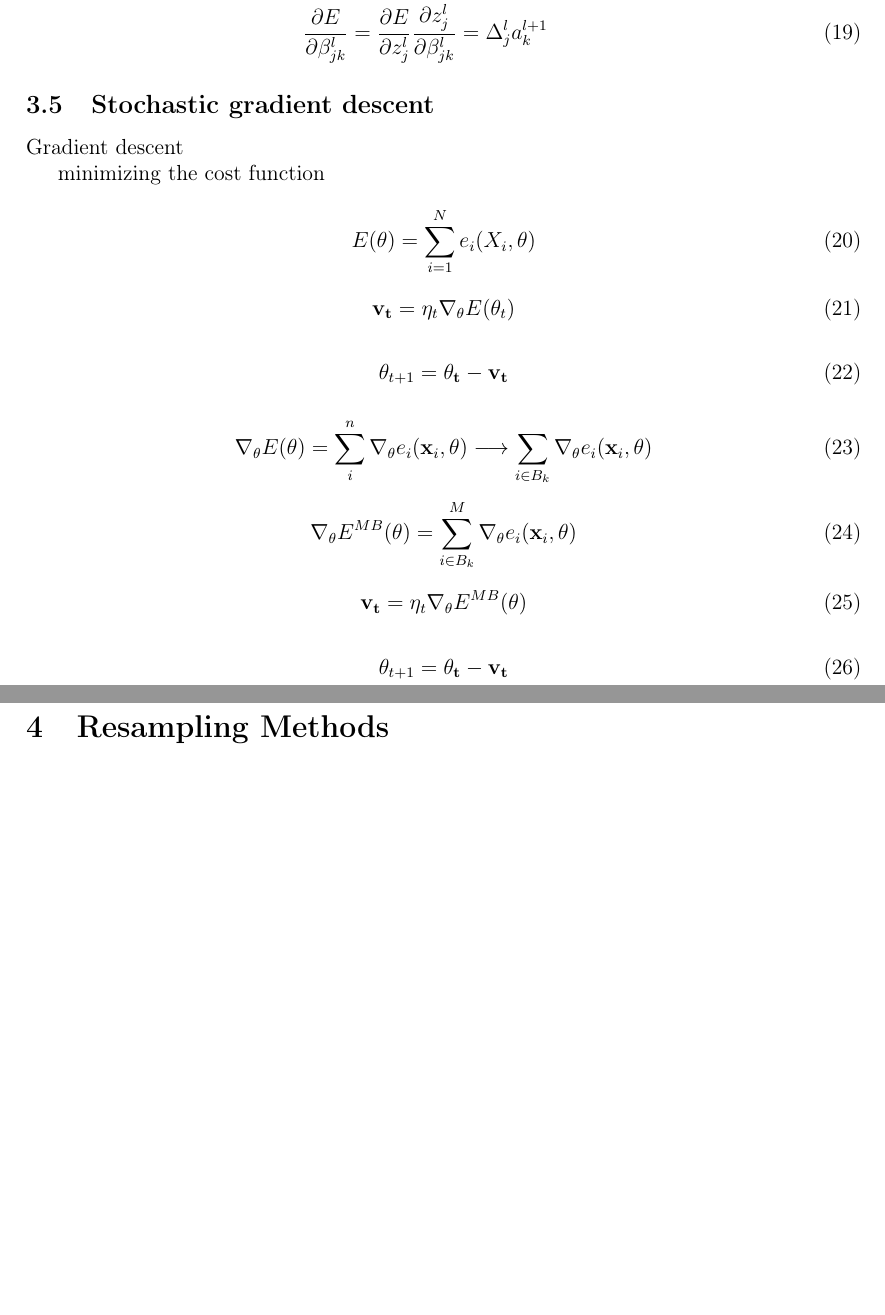
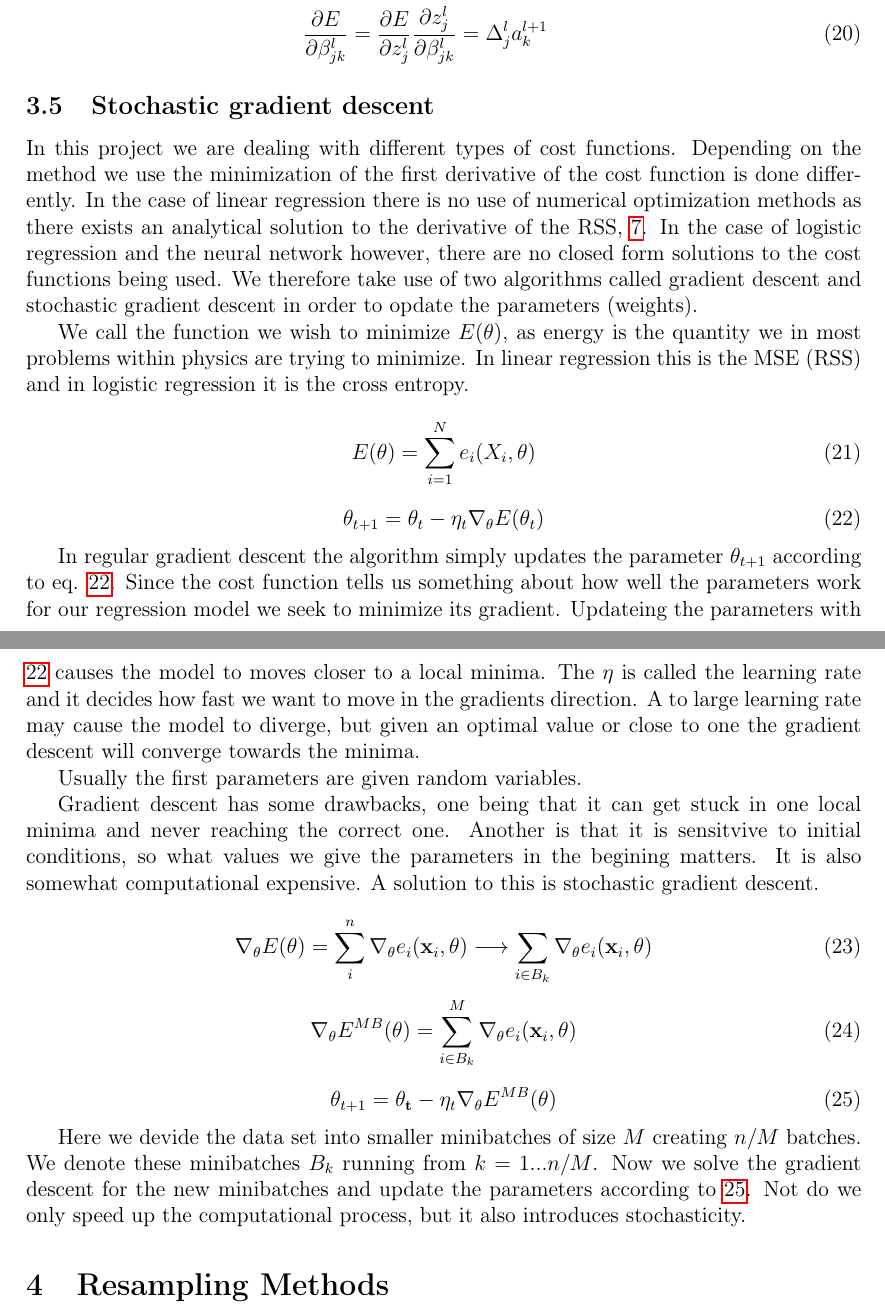
Before and after one commit to KariEriksen/Machine-Learning, a LaTeX paper (Project 2/Report/Report.tex): two parts of pages 8 and 9 of 11 before the commit and two parts of pages 8 and 9 of 15 after it, joined at a grey line, cut so that both start at the same text, the shorter picture padded with empty space. Compiled offline with pdfLaTeX.

Commit message:
added GD and some figures

```diff
--- a/Project 2/Report/Report.tex
+++ b/Project 2/Report/Report.tex
@@ -11,6 +11,7 @@
 \usepackage{tabularx}
 \usepackage{tabulary}
 \usepackage{hyperref}
+\usepackage[space]{grffile}
 
 \begin{document}
 
@@ -251,21 +252,23 @@ C(\beta) = \sum_{i=1}^N -y_i \log (f(X_i^\top \beta) - (1 - y_i) \log [1 - f(X_i
 
 \subsection{Stochastic gradient descent}
 
-Gradient descent
+In this project we are dealing with different types of cost functions. Depending on the method we use the minimization of the first derivative of the cost function is done differently. In the case of linear regression there is no use of numerical optimization methods as there exists an analytical solution to the derivative of the RSS, \ref{RSS}. In the case of logistic regression and the neural network however, there are no closed form solutions to the cost functions being used. We therefore take use of two algorithms called gradient descent and stochastic gradient descent in order to opdate the parameters (weights).
 
-minimizing the cost function
+We call the function we wish to minimize $E(\theta)$, as energy is the quantity we in most problems within physics are trying to minimize. In linear regression this is the MSE (RSS) and in logistic regression it is the cross entropy.
 
 \begin{equation}
-E(\theta) = \sum_{i=1}^N e_i(X_i, \theta)
+E(\mathbf{\theta}) = \sum_{i=1}^N e_i(X_i, \mathbf{\theta})
 \end{equation}
 
-\begin{equation}
-\mathbf{v_t} = \eta_t \nabla_{\theta} E(\theta_t)
+\begin{equation} \label{theta}
+\mathbf{\theta}_{t+1} = \mathbf{\theta}_t - \eta_t \nabla_{\mathbf{\theta}} E(\mathbf{\theta}_t)
 \end{equation}
 
-\begin{equation}
-\theta_{t+1} = \mathbf{\theta_t} - \mathbf{v_t}
-\end{equation}
+In regular gradient descent the algorithm simply updates the parameter $\theta_{t+1}$ according to eq. \ref{theta}. Since the cost function tells us something about how well the parameters work for our regression model we seek to minimize its gradient. Updateing the parameters with \ref{theta} causes the model to moves closer to a local minima. The $\eta$ is called the learning rate and it decides how fast we want to move in the gradients direction. A to large learning rate may cause the model to diverge, but given an optimal value or close to one the gradient descent will converge towards the minima.
+
+Usually the first parameters are given random variables.
+
+Gradient descent has some drawbacks, one being that it can get stuck in one local minima and never reaching the correct one. Another is that it is sensitvive to initial conditions, so what values we give the parameters in the begining matters. It is also somewhat computational expensive. A solution to this is stochastic gradient descent.
 
 \begin{equation}
 \nabla_{\theta} E(\theta) = \sum_i^n \nabla_{\theta} e_i(\mathbf{x}_i, \mathbf{\theta}) \longrightarrow \sum_{i \in B_k} \nabla_{\theta} e_i(\mathbf{x}_i, \mathbf{\theta})
@@ -275,13 +278,11 @@ E(\theta) = \sum_{i=1}^N e_i(X_i, \theta)
 \nabla_{\theta} E^{MB} (\theta) = \sum_{i \in B_k}^M \nabla_{\theta} e_i(\mathbf{x}_i, \mathbf{\theta})
 \end{equation}
 
-\begin{equation}
-\mathbf{v_t} = \eta_t \nabla_{\theta} E^{MB} (\theta)
+\begin{equation} \label{theta_sgd}
+\theta_{t+1} = \mathbf{\theta_t} - \eta_t \nabla_{\theta} E^{MB} (\theta)
 \end{equation}
 
-\begin{equation}
-\theta_{t+1} = \mathbf{\theta_t} - \mathbf{v_t}
-\end{equation}
+Here we devide the data set into smaller minibatches of size $M$ creating $n/M$ batches. We denote these minibatches $B_k$ running from $k = 1...n/M$. Now we solve the gradient descent for the new minibatches and update the parameters according to \ref{theta_sgd}. Not do we only speed up the computational process, but it also introduces stochasticity.
 
 \section{Resampling Methods}
 
```
Also changed, not shown: Project 2/Report/Report.tex (30 more changed lines).
